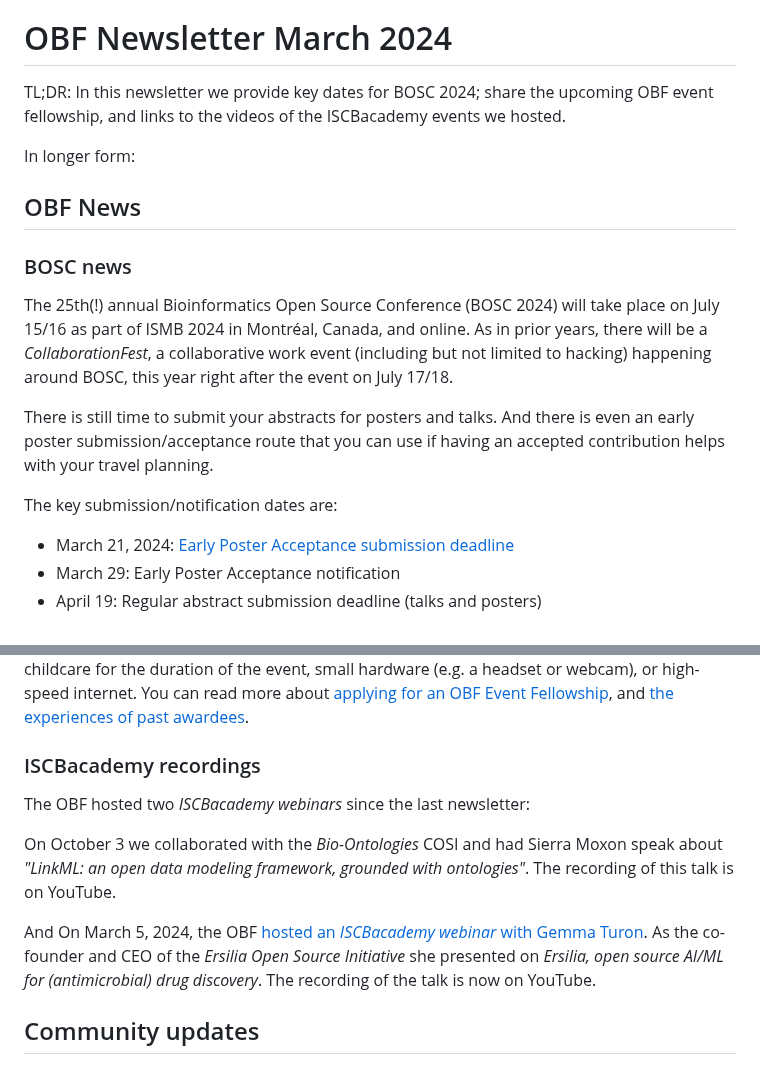
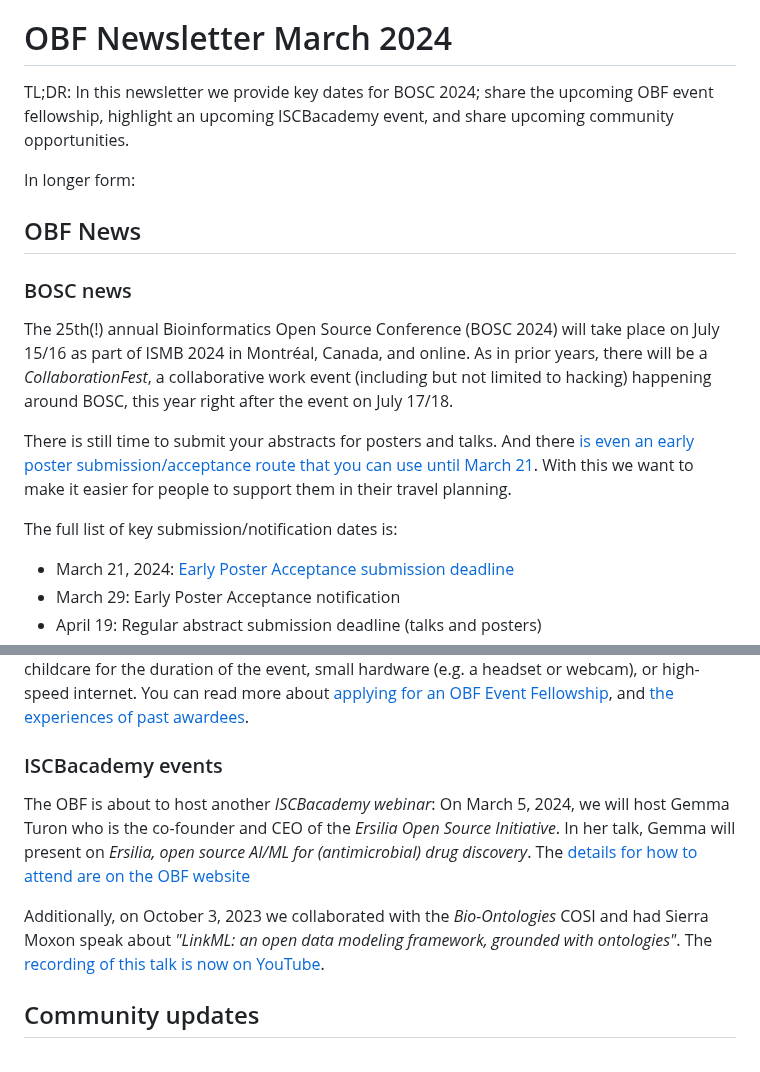
Before and after one commit to OBF/newsletter, a Markdown page: newsletters/2024-03.md, 2 parts joined by grey strips. GitHub-like rendering.

```diff
--- a/newsletters/2024-03.md
+++ b/newsletters/2024-03.md
@@ -8,7 +8,7 @@ _This email was sent to the [bosc-announce](https://groups.google.com/g/bosc-ann
 
 # OBF Newsletter March 2024
 
-TL;DR: In this newsletter we provide key dates for BOSC 2024; share the upcoming OBF event fellowship, and links to the videos of the ISCBacademy events we hosted.
+TL;DR: In this newsletter we provide key dates for BOSC 2024; share the upcoming OBF event fellowship, highlight an upcoming ISCBacademy event, and share upcoming community opportunities.
 
 In longer form:
 
@@ -18,9 +18,9 @@ In longer form:
 
 The 25th(!) annual Bioinformatics Open Source Conference (BOSC 2024) will take place on July 15/16 as part of ISMB 2024 in Montréal, Canada, and online. As in prior years, there will be a _CollaborationFest_, a collaborative work event (including but not limited to hacking) happening around BOSC, this year right after the event on July 17/18.
 
-There is still time to submit your abstracts for posters and talks. And there is even an early poster submission/acceptance route that you can use if having an accepted contribution helps with your travel planning.
+There is still time to submit your abstracts for posters and talks. And there [is even an early poster submission/acceptance route that you can use until March 21](https://www.open-bio.org/2024/02/18/early-poster-acceptance-2024/). With this we want to make it easier for people to support them in their travel planning.
 
-The key submission/notification dates are:
+The full list of key submission/notification dates is:
 
 * March 21, 2024: [Early Poster Acceptance submission deadline](https://www.open-bio.org/2023/03/09/bosc-early-poster-acceptance/)
 * March 29: Early Poster Acceptance notification
@@ -43,13 +43,11 @@ The current application period for the OBF Event Fellowship lasts until April 1,
 
 These fellowships are ideal to support your virtual or in-person BOSC attendance, but can be used to cover registration fees for relevant events related to open source bioinformatics or open science (in-person or virtual), and potentially additional expenses such as travel, lodging, childcare for the duration of the event, small hardware (e.g. a headset or webcam), or high-speed internet. You can read more about [applying for an OBF Event Fellowship](https://www.open-bio.org/event-awards/#fellowships-applications), and [the experiences of past awardees](https://www.open-bio.org/category/travel-fellowship/event-fellowship/).
 
-### ISCBacademy recordings
+### ISCBacademy events
 
-The OBF hosted two _ISCBacademy webinars_ since the last newsletter:
+The OBF is about to host another _ISCBacademy webinar_: On March 5, 2024, we will host Gemma Turon who is the co-founder and CEO of the _Ersilia Open Source Initiative_. In her talk, Gemma will present on _Ersilia, open source AI/ML for (antimicrobial) drug discovery_. The [details for how to attend are on the OBF website](https://www.open-bio.org/2024/02/08/iscbacademy-gemma-turon/)
 
-On October 3 we collaborated with the _Bio-Ontologies_ COSI and had Sierra Moxon speak about _"LinkML: an open data modeling framework, grounded with ontologies"_. The recording of this talk is on YouTube.
-
-And On March 5, 2024, the OBF [hosted an _ISCBacademy webinar_ with Gemma Turon](https://www.open-bio.org/2024/02/08/iscbacademy-gemma-turon/). As the co-founder and CEO of the _Ersilia Open Source Initiative_ she presented on _Ersilia, open source AI/ML for (antimicrobial) drug discovery_. The recording of the talk is now on YouTube.
+Additionally, on October 3, 2023 we collaborated with the _Bio-Ontologies_ COSI and had Sierra Moxon speak about _"LinkML: an open data modeling framework, grounded with ontologies"_. The [recording of this talk is now on YouTube](https://www.youtube.com/watch?v=nyNp09WYLzw).
 
 
 ## Community updates
```
